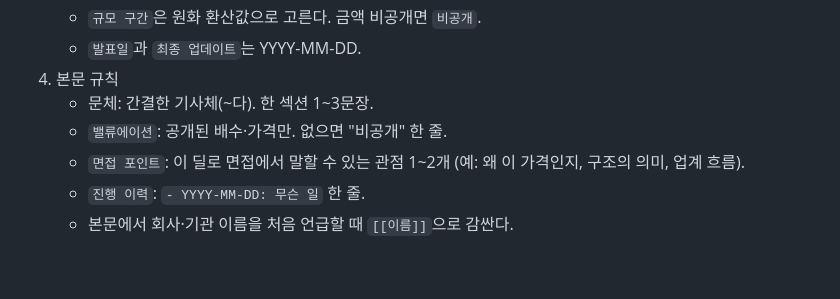
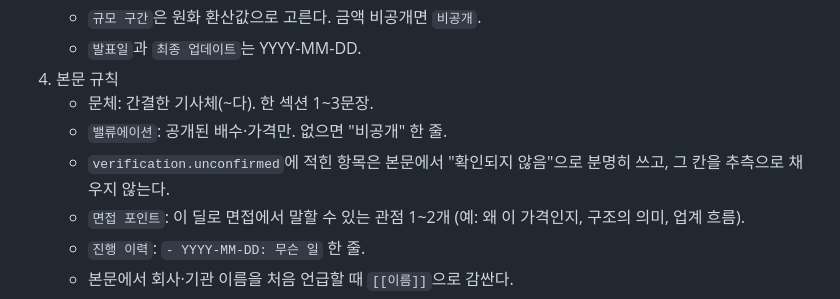
Before and after one commit to suncow-hub/deal-archive, a Markdown page: agents/write.md, the part around the change. Rendered like a GitHub page; blank space fills up the shorter version.

```diff
--- a/agents/write.md
+++ b/agents/write.md
@@ -16,6 +16,7 @@
 4. 본문 규칙
    - 문체: 간결한 기사체(~다). 한 섹션 1~3문장.
    - `밸류에이션`: 공개된 배수·가격만. 없으면 "비공개" 한 줄.
+   - `verification.unconfirmed`에 적힌 항목은 본문에서 "확인되지 않음"으로 분명히 쓰고, 그 칸을 추측으로 채우지 않는다.
    - `면접 포인트`: 이 딜로 면접에서 말할 수 있는 관점 1~2개 (예: 왜 이 가격인지, 구조의 의미, 업계 흐름).
    - `진행 이력`: `- YYYY-MM-DD: 무슨 일` 한 줄.
    - 본문에서 회사·기관 이름을 처음 언급할 때 `[[이름]]`으로 감싼다.
```
Also changed, not shown: README.md (+3 -2 lines), agents/verify.md (+11 -5 lines).
